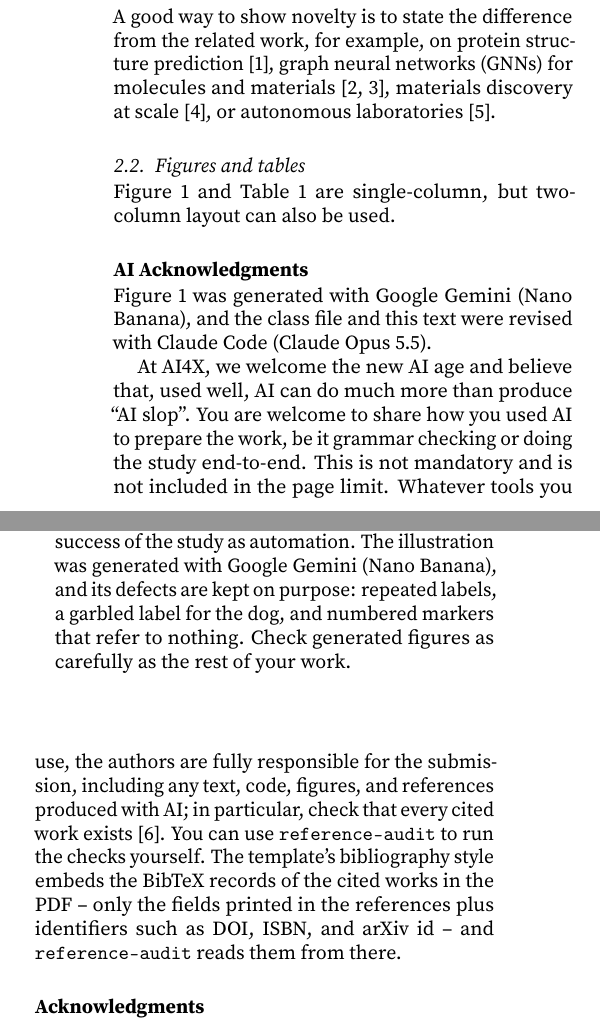
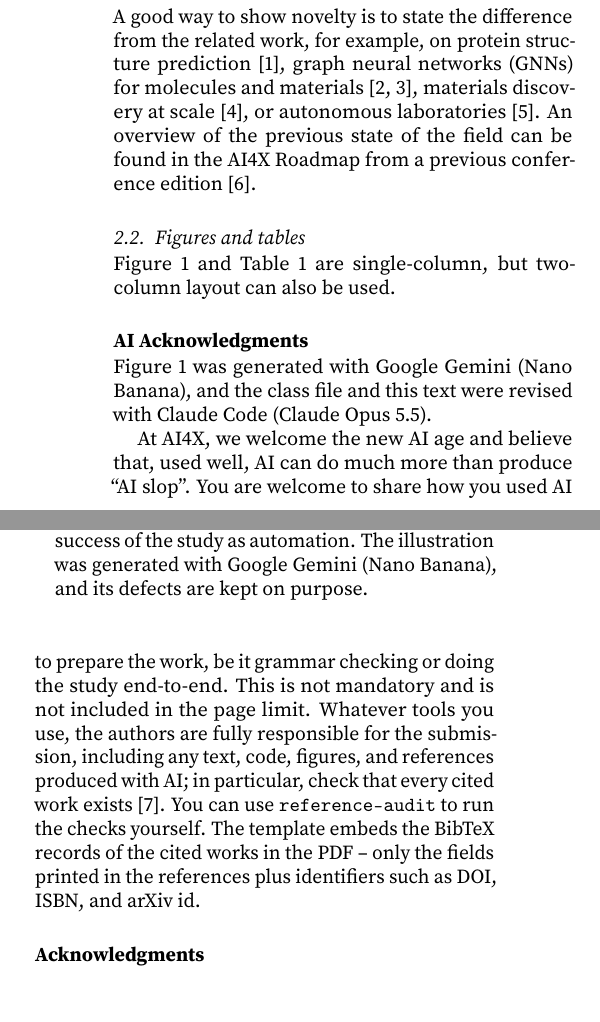
Before and after one commit to kazeevn/AI4X-Abstract-Template, a LaTeX document (ai4x-template.tex, which reads ai4x.cls): two parts of the columns of page 1 of 2, joined at a grey line, cut so that both start at the same text, the shorter picture padded with empty space. Compiled offline with pdfLaTeX.

Commit message:
Support natbib and add AI4X Roadmap citation

```diff
--- a/ai4x-template.tex
+++ b/ai4x-template.tex
@@ -1,12 +1,11 @@
 \documentclass{ai4x}
 \usepackage{tabularx}
-%\usepackage{tabulary}
 
 \title{AI4X Conference 2027 abstract template and formatting guidelines}
 
-% Filling all the PDF meta information improves search rankings
+% Filling all the PDF meta information improves search discoverability
 \hypersetup{
-    pdfkeywords={AI, machine learning, science, conference template}
+    pdfkeywords={AI for Science, A4X, AI, machine learning, science}
     % pdfauthor and pdftitle are filled automatically
     % by the ai4x style at \begin{document}
 }
@@ -53,7 +52,7 @@ If you want to, you can split the text into sections. An AI4X abstract is not a
 \end{equation}
 
 \subsection{Related work}
-A good way to show novelty is to state the difference from the related work, for example, on protein structure prediction~\cite{jumper2021alphafold}, graph neural networks (GNNs) for molecules and materials~\cite{schutt2017schnet,xie2018crystal}, materials discovery at scale~\cite{merchant2023scaling}, or autonomous laboratories~\cite{burger2020mobile}.
+A good way to show novelty is to state the difference from the related work, for example, on protein structure prediction~\citep{jumper2021alphafold}, graph neural networks (GNNs) for molecules and materials~\citep{schutt2017schnet,xie2018crystal}, materials discovery at scale~\citep{merchant2023scaling}, or autonomous laboratories~\citep{burger2020mobile}. An overview of the previous state of the field can be found in the AI4X Roadmap from a previous conference edition~\citep{dale2025ai4xroadmapartificialintelligence}.
 
 \subsection{Figures and tables}
 Figure~\ref{fig:example} and Table~\ref{tab:results} are single-column, but two-column layout can also be used.
@@ -61,7 +60,7 @@ Figure~\ref{fig:example} and Table~\ref{tab:results} are single-column, but two-
 \begin{figure}[htp]
 \centering
 \includegraphics[width=\columnwidth]{pics/bremen-lab.jpeg}
-\caption{Collaboration was just as important to the success of the study as automation. The illustration was generated with Google Gemini (Nano Banana), and its defects are kept on purpose: repeated labels, a garbled label for the dog, and numbered markers that refer to nothing. Check generated figures as carefully as the rest of your work.}
+\caption{Collaboration was just as important to the success of the study as automation. The illustration was generated with Google Gemini (Nano Banana), and its defects are kept on purpose.}
 \label{fig:example}
 \end{figure}
 
@@ -82,7 +81,7 @@ Ours & $\mathbf{28 \pm 1}$ & $\mathbf{0.99}$ & $1.5$\\
 \section*{AI Acknowledgments}
 Figure~\ref{fig:example} was generated with Google Gemini (Nano Banana), and the class file and this text were revised with Claude Code (Claude Opus 5.5).
 
-At AI4X, we welcome the new AI age and believe that, used well, AI can do much more than produce ``AI slop''. You are welcome to share how you used AI to prepare the work, be it grammar checking or doing the study end-to-end. This is not mandatory and is not included in the page limit. Whatever tools you use, the authors are fully responsible for the submission, including any text, code, figures, and references produced with AI; in particular, check that every cited work exists~\cite{ai4x2028hallucinated}. You can use \href{https://github.com/constructorfabric/reference-audit/}{\texttt{reference-audit}} to run the checks yourself. The template's bibliography style embeds the BibTeX records of the cited works in the PDF -- only the fields printed in the references plus identifiers such as DOI, ISBN, and arXiv id -- and \texttt{reference-audit} reads them from there.
+At AI4X, we welcome the new AI age and believe that, used well, AI can do much more than produce ``AI slop''. You are welcome to share how you used AI to prepare the work, be it grammar checking or doing the study end-to-end. This is not mandatory and is not included in the page limit. Whatever tools you use, the authors are fully responsible for the submission, including any text, code, figures, and references produced with AI; in particular, check that every cited work exists~\cite{ai4x2028hallucinated}. You can use \href{https://github.com/constructorfabric/reference-audit/}{\texttt{reference-audit}} to run the checks yourself. The template embeds the BibTeX records of the cited works in the PDF -- only the fields printed in the references plus identifiers such as DOI, ISBN, and arXiv id.
 
 \section*{Acknowledgments}
 Acknowledgments and references are not numbered and not included in the page limit -- feel free to give credit where it's due. The template is based on the unofficial International Astronautical Congress template~\cite{iactemplate}.
--- a/ai4x.cls
+++ b/ai4x.cls
@@ -23,6 +23,7 @@
 \RequirePackage[colorlinks,pdfusetitle,pdftex]{hyperref}
 \RequirePackage{xurl}
 \RequirePackage{orcidlink}
+\RequirePackage[numbers]{natbib}
 
 \renewcommand{\headrulewidth}{0pt}
 
```
Also changed, not shown: biblio.bib (+10 -0 lines), .latexmkrc (added), 1 other file.
